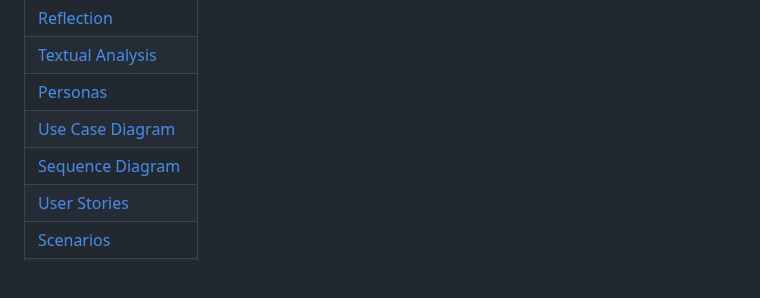
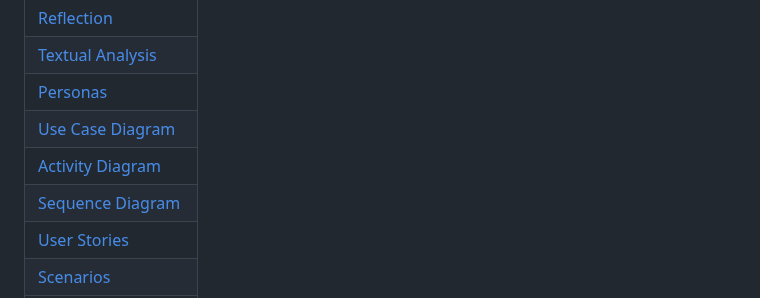
Before and after one commit to ChaosLights/Rowing-Club-Mobile-App, a Markdown page: reqs/requirementgathering.md, the part around the change. Rendered like a GitHub page; blank space fills up the shorter version.

Commit message:
Adding to table of contents on req gathering md

```diff
--- a/reqs/requirementgathering.md
+++ b/reqs/requirementgathering.md
@@ -10,7 +10,8 @@
 | [Textual Analysis](#textual-analysis) |
 | [Personas](#personas)                 |
 | [Use Case Diagram](#use-case-diagram) |
-| [Sequence Diagram](#sequence-diagram)
+| [Activity Diagram](#activity-diagram) |
+| [Sequence Diagram](#sequence-diagram) |
 | [User Stories](#user-stories)         |
 | [Scenarios](#scenarios)               |
 | [Prototypes](#prototypes)             |
```
